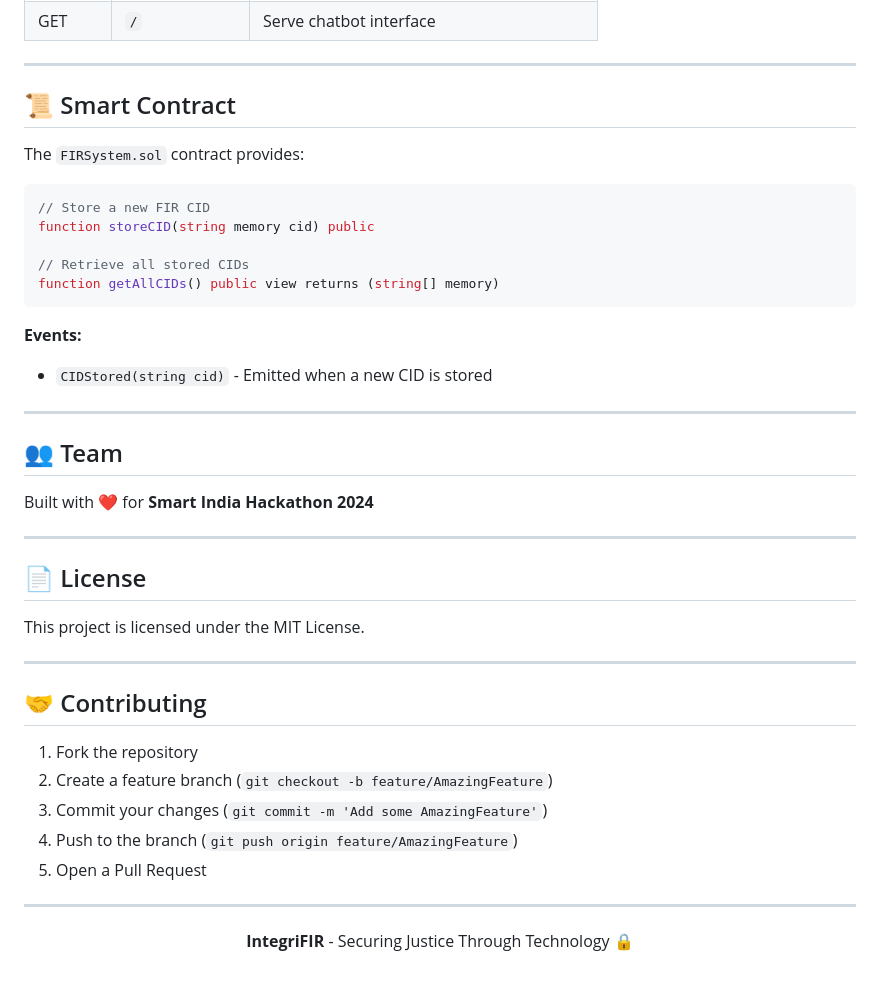
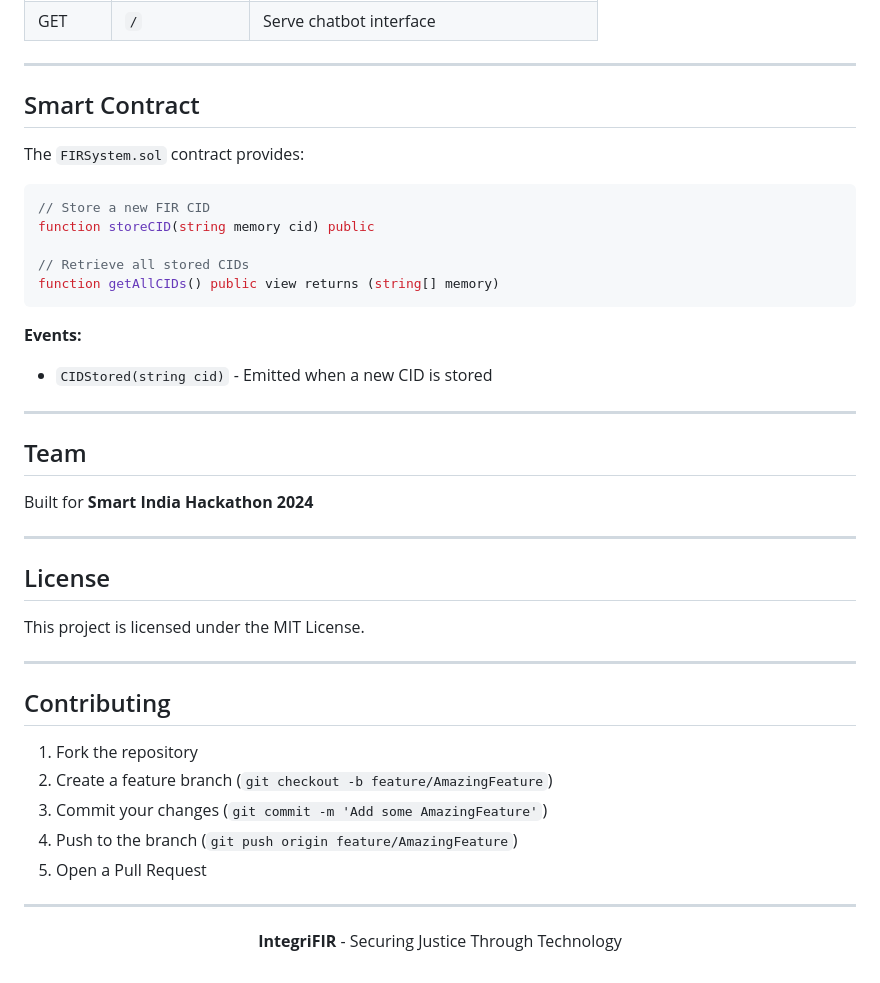
Before and after one commit to HusainRajaa/FIR_Lodging_system, a Markdown page: README.md, the part around one of its changes. Rendered like a GitHub page.

Commit message:
Refactor README for cleaner formatting

```diff
--- a/README.md
+++ b/README.md
@@ -262,7 +262,7 @@ npm run dev
 
 ---
 
-## 📜 Smart Contract
+## Smart Contract
 
 The `FIRSystem.sol` contract provides:
 
@@ -279,19 +279,19 @@ function getAllCIDs() public view returns (string[] memory)
 
 ---
 
-## 👥 Team
+## Team
 
-Built with ❤️ for **Smart India Hackathon 2024**
+Built for **Smart India Hackathon 2024**
 
 ---
 
-## 📄 License
+## License
 
 This project is licensed under the MIT License.
 
 ---
 
-## 🤝 Contributing
+## Contributing
 
 1. Fork the repository
 2. Create a feature branch (`git checkout -b feature/AmazingFeature`)
@@ -302,5 +302,5 @@ This project is licensed under the MIT License.
 ---
 
 <p align="center">
-  <b>IntegriFIR</b> - Securing Justice Through Technology 🔒
+  <b>IntegriFIR</b> - Securing Justice Through Technology
 </p>
```
Also changed, not shown: other parts of README.md (+32 -32 lines).
